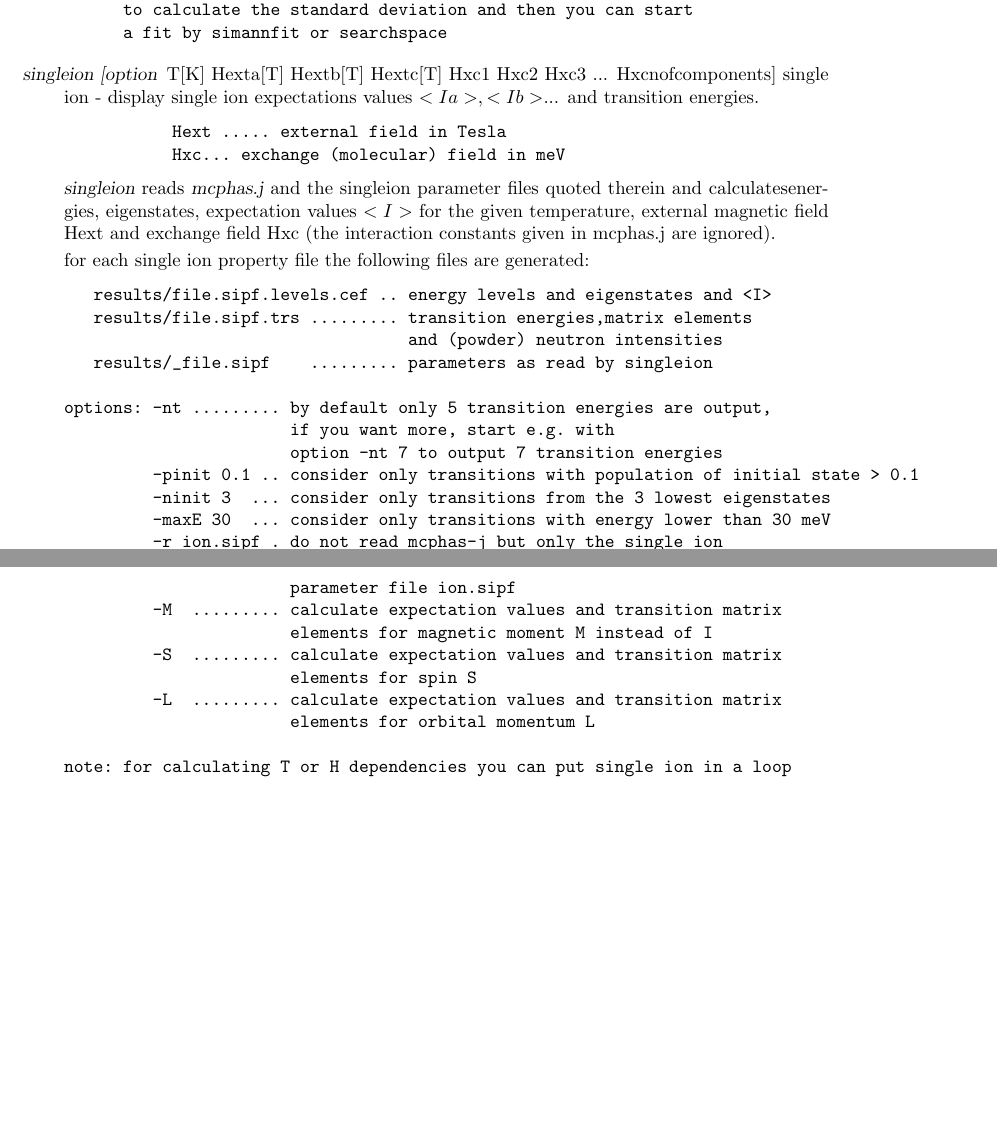
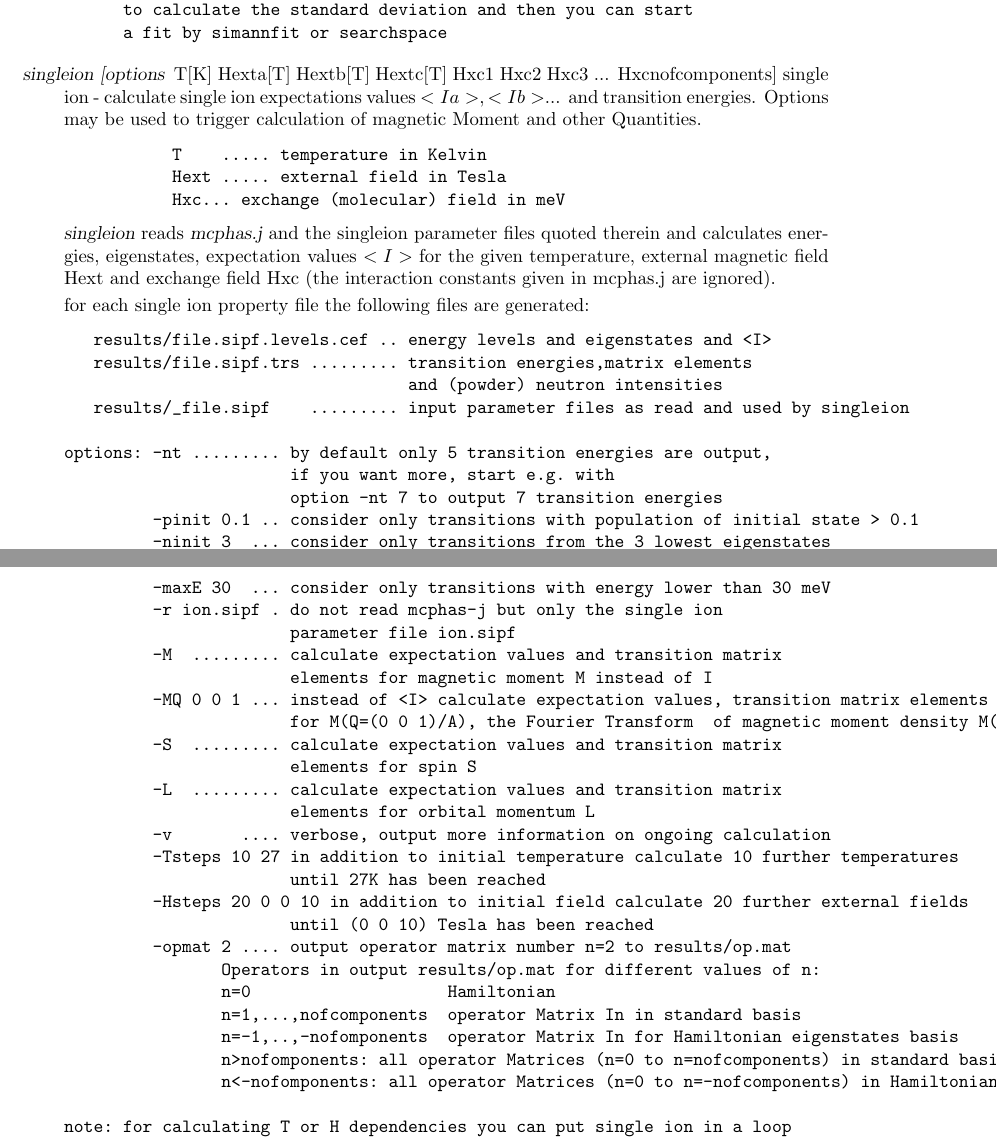
Before and after one commit to mcphase/source, a LaTeX document (doc/manual.tex, which reads doc/additional_programs.tex): two parts of pages 133 and 134 of 195, joined at a grey line, cut so that both start at the same text, the shorter picture padded with empty space. Compiled offline with pdfLaTeX.

```diff
--- a/doc/additional_programs.tex
+++ b/doc/additional_programs.tex
@@ -630,14 +630,16 @@
       to calculate the standard deviation and then you can start
       a fit by simannfit or searchspace
 \end{verbatim}\index{simannfit}\index{searchspace}
-\item [\prg singleion\index{singleion} [option] T[K] Hexta[T] Hextb[T] Hextc[T] Hxc1 Hxc2 Hxc3 ... Hxcnofcomponents]
- single ion  - display single ion expectations values $<Ia>, <Ib> $... and transition energies.
+\item [\prg singleion\index{singleion} [options] T[K] Hexta[T] Hextb[T] Hextc[T] Hxc1 Hxc2 Hxc3 ... Hxcnofcomponents]
+ single ion  - calculate single ion expectations values $<Ia>, <Ib> $... and transition energies.
+ Options may be used to trigger calculation of magnetic Moment and other Quantities.
 \begin{verbatim}
+           T    ..... temperature in Kelvin
            Hext ..... external field in Tesla
            Hxc... exchange (molecular) field in meV
 \end{verbatim}
 {\prg singleion} reads {\prg mcphas.j} and the singleion parameter files quoted therein
-and calculatesenergies, eigenstates, expectation values $<I>$ for the given
+and calculates energies, eigenstates, expectation values $<I>$ for the given
 temperature, external magnetic field Hext and exchange field Hxc (the
 interaction constants given in mcphas.j are ignored).
 
@@ -646,7 +648,7 @@
    results/file.sipf.levels.cef .. energy levels and eigenstates and <I>
    results/file.sipf.trs ......... transition energies,matrix elements
                                    and (powder) neutron intensities
-   results/_file.sipf    ......... parameters as read by singleion
+   results/_file.sipf    ......... input parameter files as read and used by singleion
 
 options: -nt ......... by default only 5 transition energies are output,
                        if you want more, start e.g. with
@@ -658,10 +660,24 @@
                        parameter file ion.sipf
          -M  ......... calculate expectation values and transition matrix
                        elements for magnetic moment M instead of I
+         -MQ 0 0 1 ... instead of <I> calculate expectation values, transition matrix elements
+                       for M(Q=(0 0 1)/A), the Fourier Transform  of magnetic moment density M(r)
          -S  ......... calculate expectation values and transition matrix
                        elements for spin S
          -L  ......... calculate expectation values and transition matrix
                        elements for orbital momentum L
+         -v       .... verbose, output more information on ongoing calculation
+         -Tsteps 10 27 in addition to initial temperature calculate 10 further temperatures
+                       until 27K has been reached
+         -Hsteps 20 0 0 10 in addition to initial field calculate 20 further external fields
+                       until (0 0 10) Tesla has been reached
+         -opmat 2 .... output operator matrix number n=2 to results/op.mat
+                Operators in output results/op.mat for different values of n:
+                n=0                    Hamiltonian
+                n=1,...,nofcomponents  operator Matrix In in standard basis
+                n=-1,..,-nofomponents  operator Matrix In for Hamiltonian eigenstates basis
+                n>nofomponents: all operator Matrices (n=0 to n=nofcomponents) in standard basis
+                n<-nofomponents: all operator Matrices (n=0 to n=-nofcomponents) in Hamiltonian eigenstates basis
 
 note: for calculating T or H dependencies you can put single ion in a loop
        and pipe the result into a file
```
Also changed, not shown: bin/bfk_src/Makefile, bin/cowan/Makefile, 2 other files.
